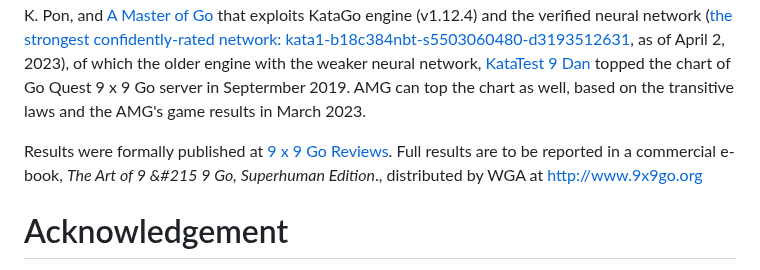
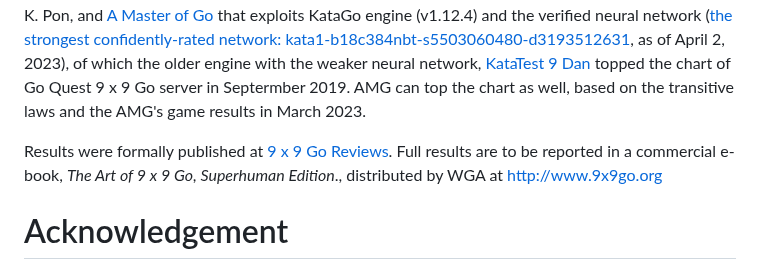
Before and after one commit to 9x9go/reviews, a Markdown page: README.md, the part around the change. GitHub-like rendering.

```diff
--- a/README.md
+++ b/README.md
@@ -12,7 +12,7 @@
 # Introduction
 9 x 9 Go Reviews publishes the results of WGA's 9 x 9 Go experimens, to determine how the game of 9 x 9 is best played. The repository records the informal study notes include ideas, facts, hypotheses, theorems, theories, laws, and proverbs synthesized as Principles of 9 x 9 Go, learned from the games of 9 Dan professional players and superhuman players. Researcher team includes [Monteo da Westi](http://wars.fm/go9#user/monteodawesti), J. K. Pon, and [A Master of Go](https://apps.apple.com/us/app/a-master-of-go/id1442035374) that exploits KataGo engine (v1.12.4) and the verified neural network ([the strongest confidently-rated network: kata1-b18c384nbt-s5503060480-d3193512631](https://katagotraining.org/networks/kata1/), as of April 2, 2023), of which the older engine with the weaker neural network, [KataTest 9 Dan](http://wars.fm/go9#user/katatest) topped the chart of Go Quest 9 x 9 Go server in Septermber 2019. AMG can top the chart as well, based on the transitive laws and the AMG's game results in March 2023.
 
-Results were formally published at [9 x 9 Go Reviews](https://9x9go.github.io/reviews). Full results are to be reported in a commercial e-book, _The Art of 9 &#215 9 Go, Superhuman Edition_., distributed by WGA at [http://www.9x9go.org](http://www.9x9go.org)
+Results were formally published at [9 x 9 Go Reviews](https://9x9go.github.io/reviews). Full results are to be reported in a commercial e-book, _The Art of 9 x 9 Go, Superhuman Edition_., distributed by WGA at [http://www.9x9go.org](http://www.9x9go.org)
 
 # Acknowledgement
 We thank gratefully the following Go people:
```
